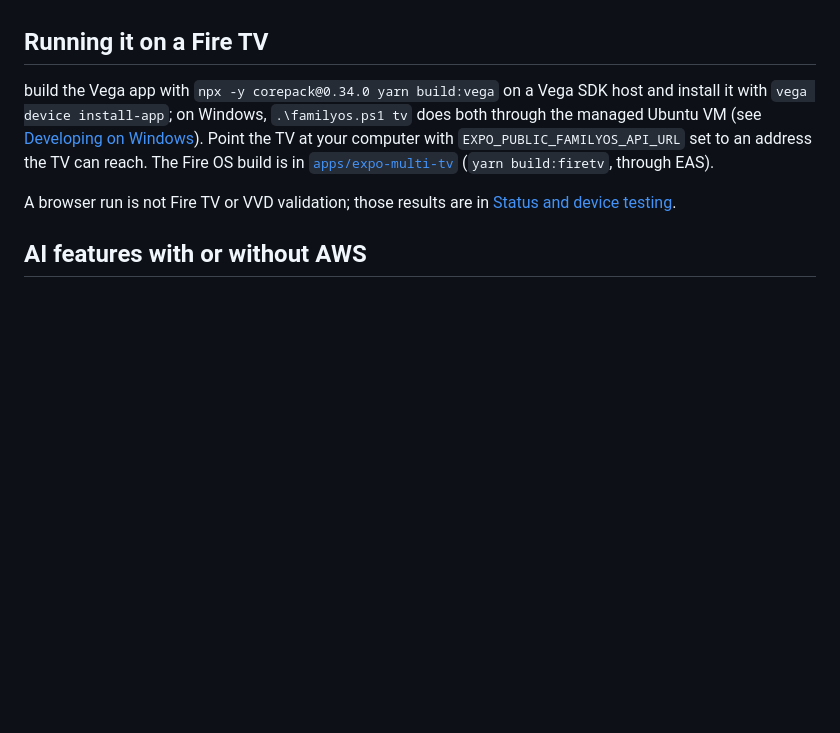
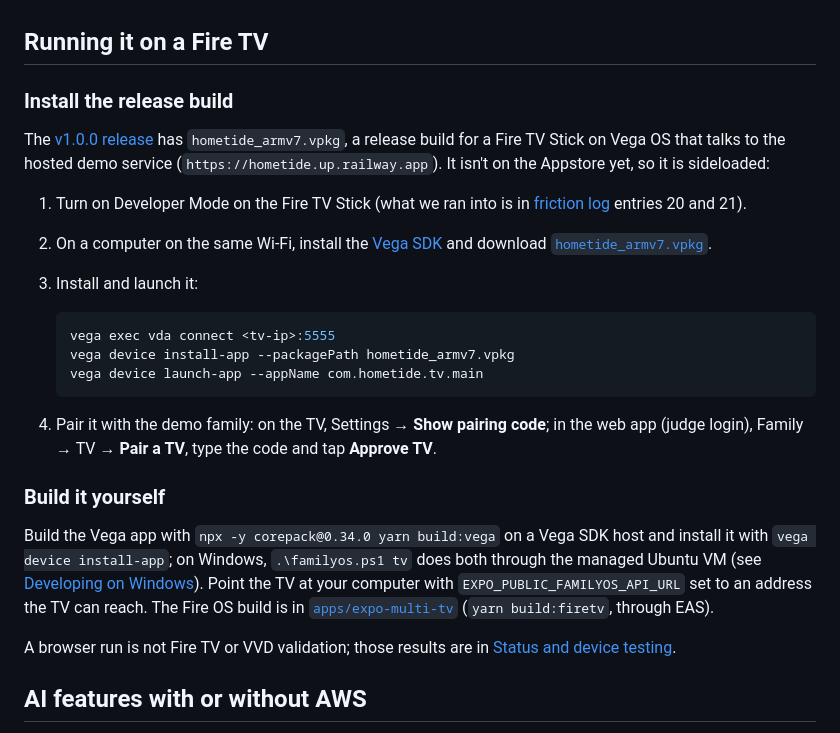
Before and after one commit to vvdotcom/FamilyOs, a Markdown page: docs/DEVELOPMENT.md, the part around the change. GitHub-like rendering; blank space fills up the shorter version.

````diff
--- a/docs/DEVELOPMENT.md
+++ b/docs/DEVELOPMENT.md
@@ -60,7 +60,29 @@ Amazon documentation used for the Vega build (checked 2026-09-22):
 
 ## Running it on a Fire TV
 
-build the Vega app with `npx -y corepack@0.34.0 yarn build:vega` on a Vega SDK host and
+### Install the release build
+
+The [v1.0.0 release](https://github.com/vvdotcom/FamilyOs/releases/tag/v1.0.0) has `hometide_armv7.vpkg`, a release build for a Fire TV Stick on Vega OS that talks
+to the hosted demo service (`https://hometide.up.railway.app`). It isn't on the Appstore yet, so it is sideloaded:
+
+1. Turn on Developer Mode on the Fire TV Stick (what we ran into is in [friction log](./FRICTION_LOG.md) entries 20
+   and 21).
+2. On a computer on the same Wi-Fi, install the [Vega SDK](https://developer.amazon.com/docs/vega/0.24/install-vega-sdk)
+   and download [`hometide_armv7.vpkg`](https://github.com/vvdotcom/FamilyOs/releases/download/v1.0.0/hometide_armv7.vpkg).
+3. Install and launch it:
+
+   ```bash
+   vega exec vda connect <tv-ip>:5555
+   vega device install-app --packagePath hometide_armv7.vpkg
+   vega device launch-app --appName com.hometide.tv.main
+   ```
+
+4. Pair it with the demo family: on the TV, Settings → **Show pairing code**; in the web app (judge login), Family →
+   TV → **Pair a TV**, type the code and tap **Approve TV**.
+
+### Build it yourself
+
+Build the Vega app with `npx -y corepack@0.34.0 yarn build:vega` on a Vega SDK host and
 install it with `vega device install-app`; on Windows, `.\familyos.ps1 tv` does both through the managed Ubuntu VM
 (see [Developing on Windows](#developing-on-windows-vega-sdk)). Point the TV at your computer with
 `EXPO_PUBLIC_FAMILYOS_API_URL` set to an address the TV can reach. The Fire OS build is in
````
Also changed, not shown: README.md (+3 -2 lines).
